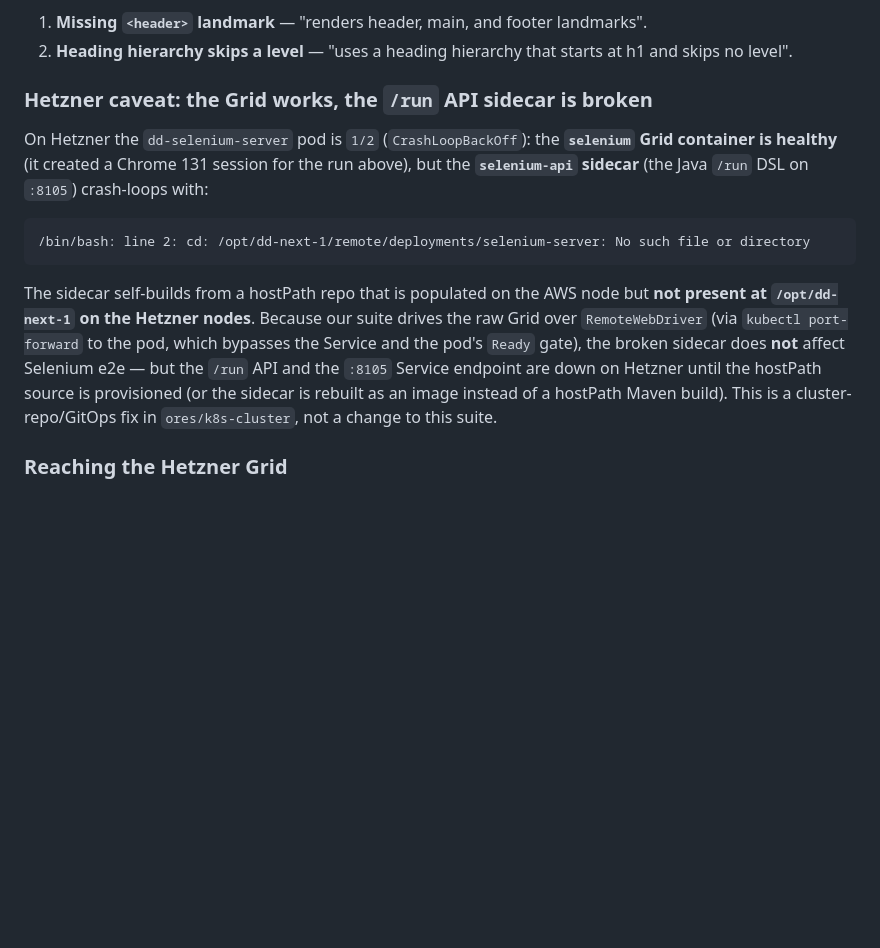
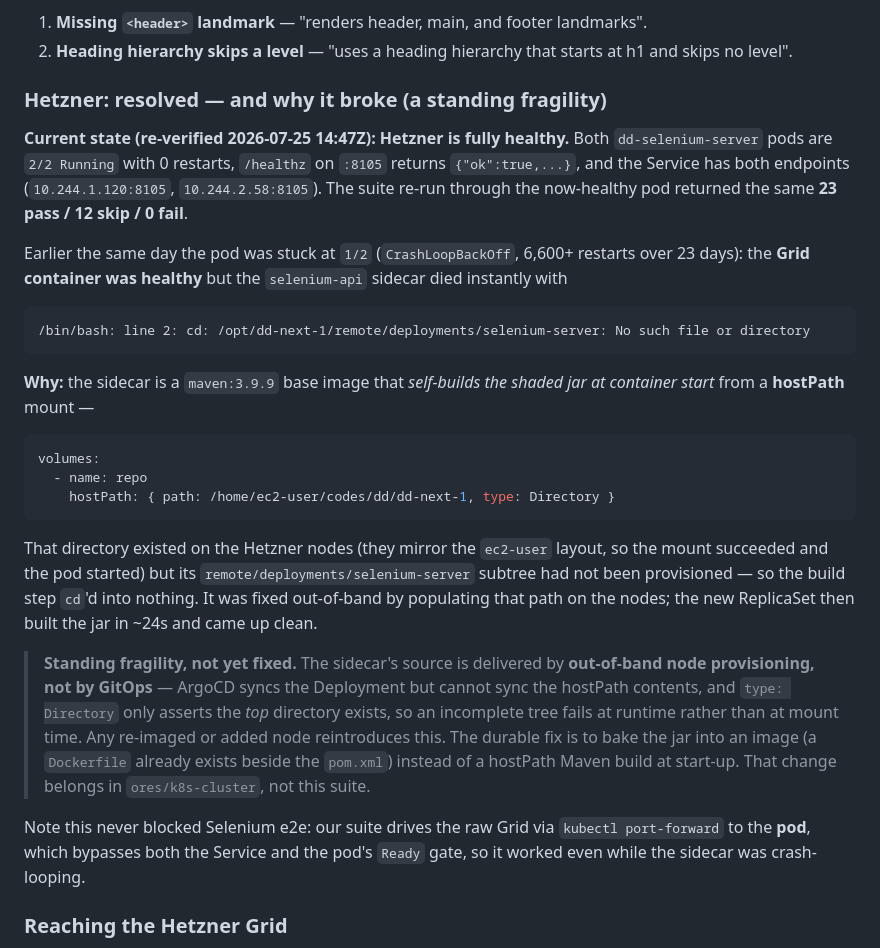
Before and after one commit to quaestor-ledger/quaestor-ledger-e2e, a Markdown page: docs/remote-grids.md, the part around the change. Drawn GitHub-style; blank space fills up the shorter version.

Commit message:
docs(remote-grids): Hetzner resolved; record the hostPath fragility behind it
Re-verified after the Hetzner selenium-api was fixed out-of-band: both pods are
2/2 Running (0 restarts), /healthz returns ok, the Service has both endpoints,
and the suite re-run through the now-healthy pod gives the same 23 pass / 12 skip
/ 0 fail. The previous "the /run API is down on Hetzner" text was stale.

Replaces it with the root cause and the residual risk: the selenium-api sidecar
self-builds its jar at start-up from a hostPath (/home/ec2-user/codes/dd/
dd-next-1) whose contents ArgoCD cannot sync, and `type: Directory` only asserts
the top directory exists — so an incompletely provisioned node fails at runtime,
not at mount time. Any re-imaged node reintroduces it; the durable fix (bake the
jar into an image, as the adjacent Dockerfile already allows) belongs in
ores/k8s-cluster.

Co-Authored-By: Claude Opus 5 (1M context) <noreply@anthropic.com>

````diff
--- a/docs/remote-grids.md
+++ b/docs/remote-grids.md
@@ -90,25 +90,49 @@ failing on purpose — weakening the scenarios would hide a real regression):
 2. **Heading hierarchy skips a level** — "uses a heading hierarchy that starts at
    h1 and skips no level".
 
-### Hetzner caveat: the Grid works, the `/run` API sidecar is broken
+### Hetzner: resolved — and why it broke (a standing fragility)
 
-On Hetzner the `dd-selenium-server` pod is `1/2` (`CrashLoopBackOff`): the
-**`selenium` Grid container is healthy** (it created a Chrome 131 session for the
-run above), but the **`selenium-api` sidecar** (the Java `/run` DSL on `:8105`)
-crash-loops with:
+**Current state (re-verified 2026-07-25 14:47Z): Hetzner is fully healthy.** Both
+`dd-selenium-server` pods are `2/2 Running` with 0 restarts, `/healthz` on `:8105`
+returns `{"ok":true,...}`, and the Service has both endpoints
+(`10.244.1.120:8105`, `10.244.2.58:8105`). The suite re-run through the
+now-healthy pod returned the same **23 pass / 12 skip / 0 fail**.
+
+Earlier the same day the pod was stuck at `1/2` (`CrashLoopBackOff`, 6,600+
+restarts over 23 days): the **Grid container was healthy** but the `selenium-api`
+sidecar died instantly with
 
 ```
 /bin/bash: line 2: cd: /opt/dd-next-1/remote/deployments/selenium-server: No such file or directory
 ```
 
-The sidecar self-builds from a hostPath repo that is populated on the AWS node but
-**not present at `/opt/dd-next-1` on the Hetzner nodes**. Because our suite drives
-the raw Grid over `RemoteWebDriver` (via `kubectl port-forward` to the pod, which
-bypasses the Service and the pod's `Ready` gate), the broken sidecar does **not**
-affect Selenium e2e — but the `/run` API and the `:8105` Service endpoint are down
-on Hetzner until the hostPath source is provisioned (or the sidecar is rebuilt as
-an image instead of a hostPath Maven build). This is a cluster-repo/GitOps fix in
-`ores/k8s-cluster`, not a change to this suite.
+**Why:** the sidecar is a `maven:3.9.9` base image that *self-builds the shaded jar
+at container start* from a **hostPath** mount —
+
+```yaml
+volumes:
+  - name: repo
+    hostPath: { path: /home/ec2-user/codes/dd/dd-next-1, type: Directory }
+```
+
+That directory existed on the Hetzner nodes (they mirror the `ec2-user` layout, so
+the mount succeeded and the pod started) but its
+`remote/deployments/selenium-server` subtree had not been provisioned — so the
+build step `cd`'d into nothing. It was fixed out-of-band by populating that path on
+the nodes; the new ReplicaSet then built the jar in ~24s and came up clean.
+
+> **Standing fragility, not yet fixed.** The sidecar's source is delivered by
+> **out-of-band node provisioning, not by GitOps** — ArgoCD syncs the Deployment
+> but cannot sync the hostPath contents, and `type: Directory` only asserts the
+> *top* directory exists, so an incomplete tree fails at runtime rather than at
+> mount time. Any re-imaged or added node reintroduces this. The durable fix is to
+> bake the jar into an image (a `Dockerfile` already exists beside the `pom.xml`)
+> instead of a hostPath Maven build at start-up. That change belongs in
+> `ores/k8s-cluster`, not this suite.
+
+Note this never blocked Selenium e2e: our suite drives the raw Grid via
+`kubectl port-forward` to the **pod**, which bypasses both the Service and the
+pod's `Ready` gate, so it worked even while the sidecar was crash-looping.
 
 ### Reaching the Hetzner Grid
 
````
